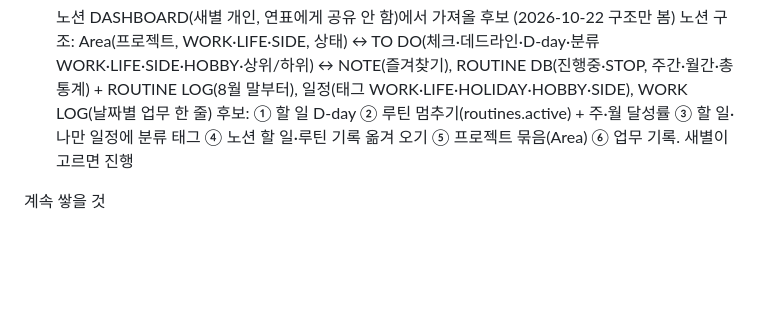
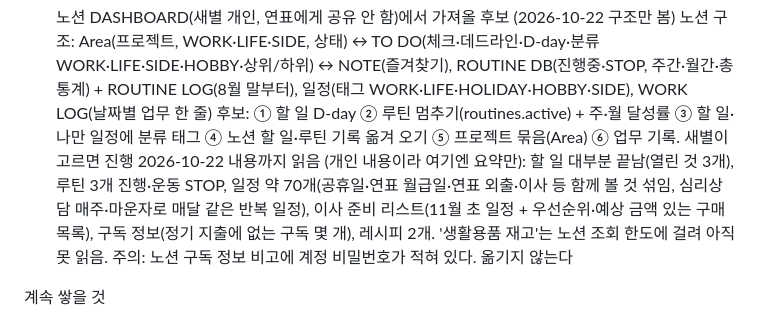
Before and after one commit to solsolee-joy/solsolee-test01, a Markdown page: household/HANDOFF.md, the part around the change. Rendered like a GitHub page; blank space fills up the shorter version.

Commit message:
가계부 허브: HANDOFF에 노션 내용 요약
Co-Authored-By: Claude Opus 5.5 <noreply@anthropic.com>

```diff
--- a/household/HANDOFF.md
+++ b/household/HANDOFF.md
@@ -71,6 +71,11 @@
   ROUTINE DB(진행중·STOP, 주간·월간·총 통계) + ROUTINE LOG(8월 말부터), 일정(태그 WORK·LIFE·HOLIDAY·HOBBY·SIDE), WORK LOG(날짜별 업무 한 줄)
   후보: ① 할 일 D-day ② 루틴 멈추기(routines.active) + 주·월 달성률 ③ 할 일·나만 일정에 분류 태그 ④ 노션 할 일·루틴 기록 옮겨 오기
   ⑤ 프로젝트 묶음(Area) ⑥ 업무 기록. 새별이 고르면 진행
+  2026-10-22 내용까지 읽음 (개인 내용이라 여기엔 요약만): 할 일 대부분 끝남(열린 것 3개), 루틴 3개 진행·운동 STOP,
+  일정 약 70개(공휴일·연표 월급일·연표 외출·이사 등 함께 볼 것 섞임, 심리상담 매주·마운자로 매달 같은 반복 일정),
+  이사 준비 리스트(11월 초 일정 + 우선순위·예상 금액 있는 구매 목록), 구독 정보(정기 지출에 없는 구독 몇 개),
+  레시피 2개. '생활용품 재고'는 노션 조회 한도에 걸려 아직 못 읽음.
+  주의: 노션 구독 정보 비고에 계정 비밀번호가 적혀 있다. 옮기지 않는다
 
 계속 쌓을 것
 - 10월부터 가계부 기록, 자료(레시피·살림팁) 채우기
```
